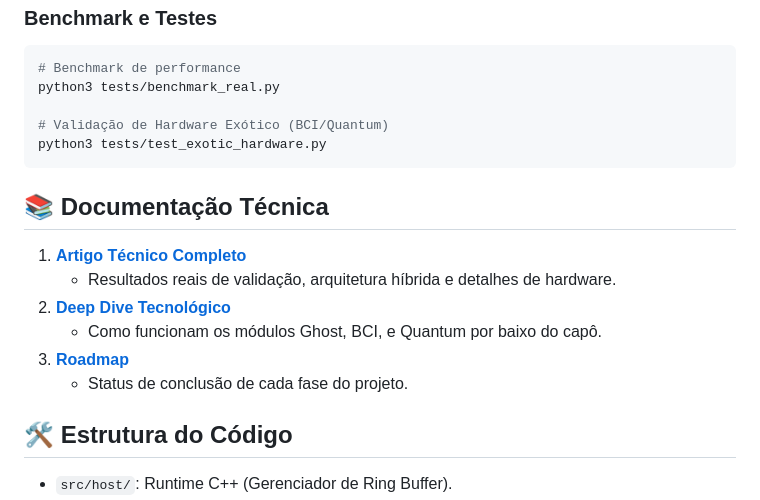
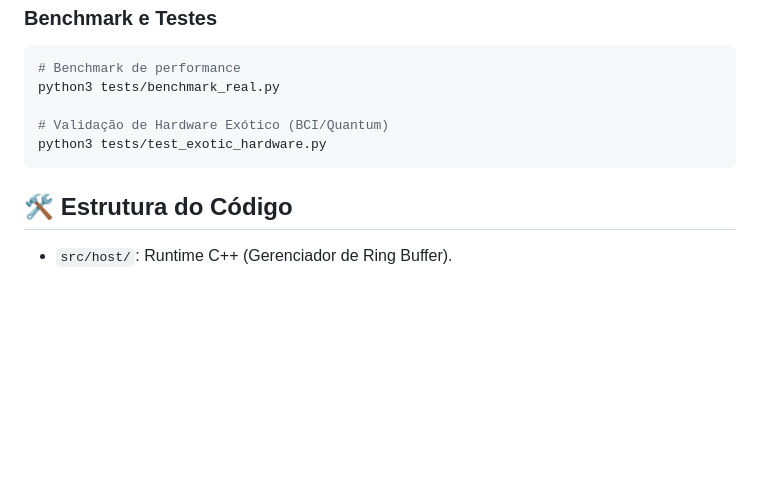
Before and after one commit to vitorGgC569/Kernel2Open, a Markdown page: README.md, the part around the change. Rendered like a GitHub page; blank space fills up the shorter version.

Commit message:
Remove technical documentation from README
Removed technical documentation section from README.

````diff
--- a/README.md
+++ b/README.md
@@ -76,15 +76,6 @@ python3 tests/test_exotic_hardware.py
 ```
 
 
-## 📚 Documentação Técnica
-
-1.  **[Artigo Técnico Completo](docs/ARTIGO_TECNICO.md)**
-    *   Resultados reais de validação, arquitetura híbrida e detalhes de hardware.
-2.  **[Deep Dive Tecnológico](docs/TECHNOLOGY_DEEP_DIVE.md)**
-    *   Como funcionam os módulos Ghost, BCI, e Quantum por baixo do capô.
-3.  **[Roadmap](docs/ROADMAP.md)**
-    *   Status de conclusão de cada fase do projeto.
-
 ## 🛠️ Estrutura do Código
 
 *   `src/host/`: Runtime C++ (Gerenciador de Ring Buffer).
````
